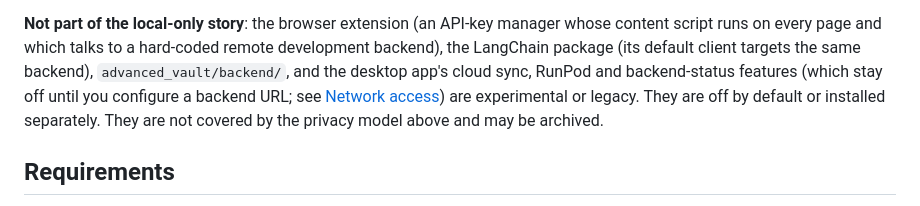
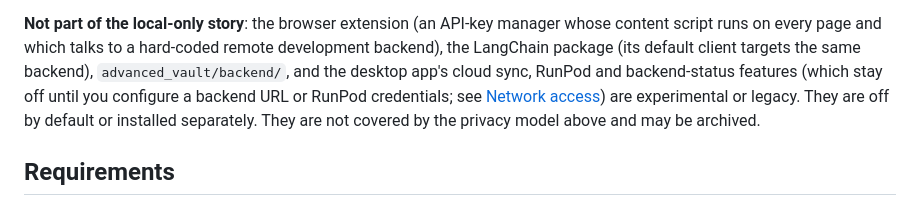
Before and after one commit to zd87pl/slm-vault, a Markdown page: README.md, the part around the change. Rendered like a GitHub page.

Commit message:
docs: RunPod needs its own credentials; drop the Railway URL example
RunPod Q&A is gated on RUNPOD_QA_ENDPOINT_ID and an API key, not on the
backend URL, so say so in "Not part of the local-only story" (and rewrap
the overlong line). OAUTH_SETUP.md still told users to export the
hard-coded Railway development server; use a placeholder instead, as
advanced_vault/gui/README.md does.

Co-Authored-By: Claude Opus 5.5 <noreply@anthropic.com>
Claude-Session: https://claude.ai/code/session_01N5SxavFNNF8mYG5ykDe4gD

```diff
--- a/README.md
+++ b/README.md
@@ -462,9 +462,10 @@ manager whose content script runs on every page and which talks to a
 hard-coded remote development backend), the LangChain package (its default
 client targets the same backend), `advanced_vault/backend/`, and the desktop
 app's cloud sync, RunPod and backend-status features (which stay off until
-you configure a backend URL; see [Network access](#network-access)) are
-experimental or legacy. They are off by default or installed separately. They are not covered by the privacy model
-above and may be archived.
+you configure a backend URL or RunPod credentials; see
+[Network access](#network-access)) are experimental or legacy. They are off
+by default or installed separately. They are not covered by the privacy
+model above and may be archived.
 
 ## Requirements
 
```
Also changed, not shown: advanced_vault/gui/OAUTH_SETUP.md (+1 -1 lines).
